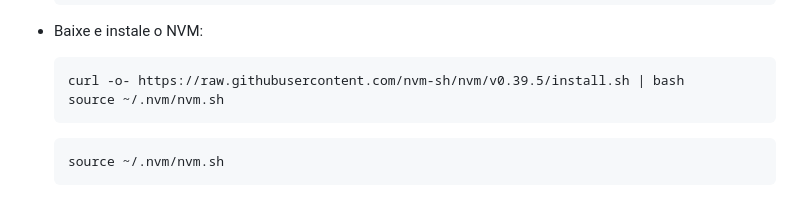
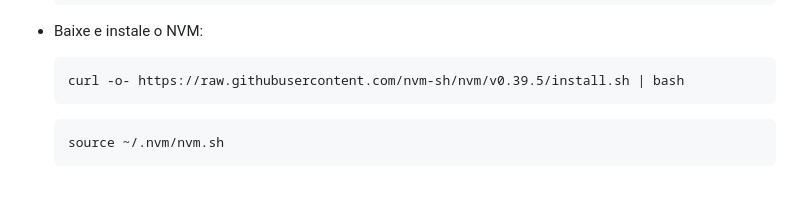
Before and after one commit to will-developer/ANOUT_OUT24_D03_AWS, a Markdown page: deploy.md, the part around the change. Rendered like a GitHub page.

````diff
--- a/deploy.md
+++ b/deploy.md
@@ -61,7 +61,6 @@ Atualize o sistema, instale o Git, e configure o Node.js com NVM:
 - Baixe e instale o NVM:
    ```bash
    curl -o- https://raw.githubusercontent.com/nvm-sh/nvm/v0.39.5/install.sh | bash
-   source ~/.nvm/nvm.sh
    ```
 
     ```bash
````
